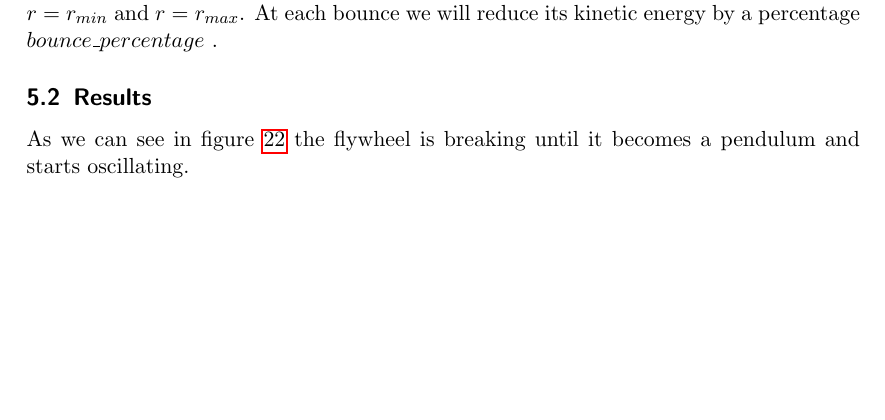
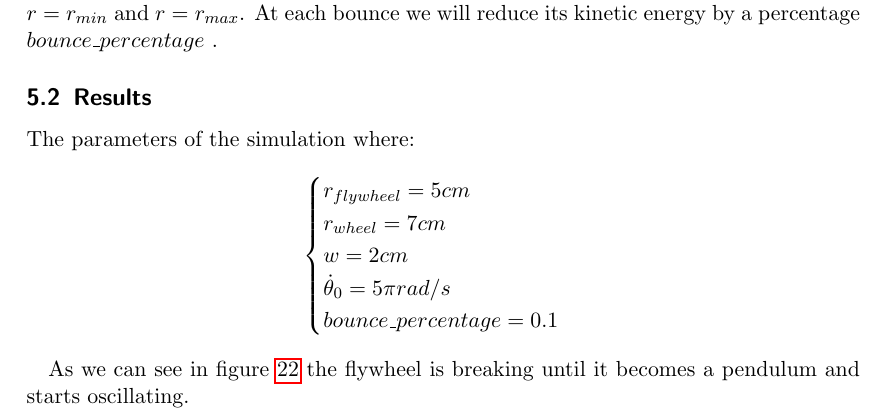
Before and after one commit to tarragoesteve/TFM, a LaTeX thesis (documentation/thesis/tex/thesis.tex, which reads documentation/thesis/tex/flywheel_study.tex): part of page 22 of 24 before the commit and part of page 22 of 25 after it, cut so that both start at the same text, the shorter picture padded with empty space. Compiled offline with pdfLaTeX.

Commit message:
corrections

```diff
--- a/documentation/thesis/tex/flywheel_study.tex
+++ b/documentation/thesis/tex/flywheel_study.tex
@@ -48,6 +48,16 @@ Our initial conditions will be the free cylinder mass lying on the bottom of the
 We will use a poincare map to simulate the bounce with the end of the guides at $r=r_{min}$ and $r=r_{max}$. At each bounce we will reduce its kinetic energy by a percentage $bounce\_percentage$ .
 
 \subsection{Results}
+The parameters of the simulation where:
+\[
+\begin{cases}
+	r_{flywheel} = 5cm \\
+	r_{wheel} = 7cm \\
+	w = 2 cm \\
+	\dot{\theta}_0 = 5 \pi rad/s \\
+	bounce\_percentage = 0.1 \\
+\end{cases}
+\]
 
 As we can see in figure \ref{fig:d theta t diagram} the flywheel is breaking until it becomes a pendulum and starts oscillating.
 
```
Also changed, not shown: documentation/thesis/tex/thesis.pdf.
